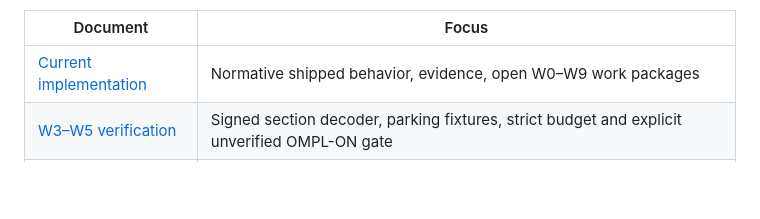
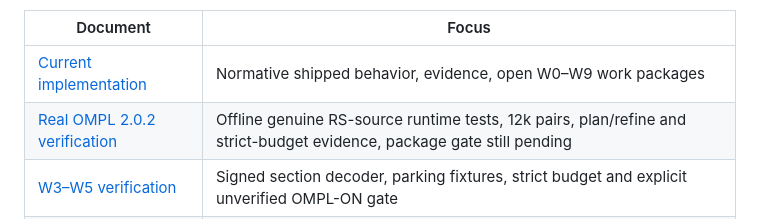
Before and after one commit to civcode/hybrid-astar-cpp, a Markdown page: docs/architecture/README.md, the part around the change. Rendered like a GitHub page; blank space fills up the shorter version.

Commit message:
docs: index genuine OMPL 2.0.2 runtime verification and remaining package gate

```diff
--- a/docs/architecture/README.md
+++ b/docs/architecture/README.md
@@ -5,6 +5,7 @@ The baseline and ADRs are historical architecture proposals; the first C++20 Ack
 | Document | Focus |
 | --- | --- |
 | [Current implementation](current-implementation.md) | Normative shipped behavior, evidence, open W0–W9 work packages |
+| [Real OMPL 2.0.2 verification](w5-ompl-source-verification.md) | Offline genuine RS-source runtime tests, 12k pairs, plan/refine and strict-budget evidence, package gate still pending |
 | [W3–W5 verification](w3-w5-verification-notes.md) | Signed section decoder, parking fixtures, strict budget and explicit unverified OMPL-ON gate |
 | [W8 CSC verification](w8-csc-verification.md) | Opt-in forward/reverse curvature-bounded connectors, certified cost pruning, local randomized tests and benchmark tradeoffs |
 | [W8 refinement verification](w8-refinement-verification.md) | Bounded post-search exact-arc shortcutting, independent whole-path SAT checking, safe fallback and 7-suite local evidence |
```
